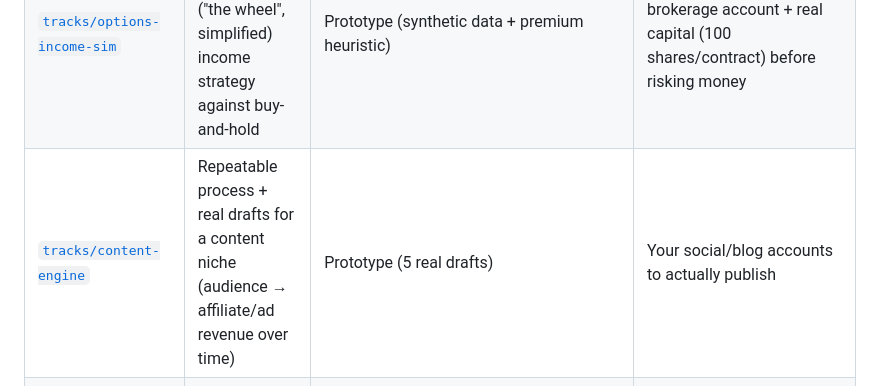
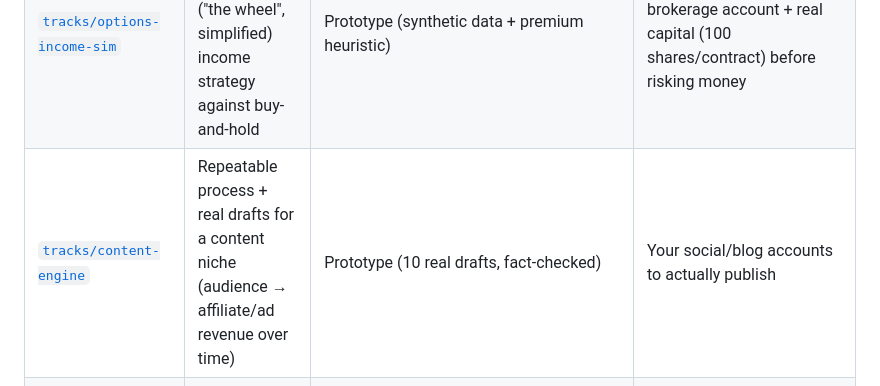
Before and after one commit to yishairasowsky/money-machine, a Markdown page: README.md, the part around the change. GitHub-like rendering.

Commit message:
README: fix stale content-engine draft count (5 -> 10, now fact-checked)
Co-Authored-By: Claude Sonnet 5 <noreply@anthropic.com>
Claude-Session: https://claude.ai/code/session_01Tq6ZXzHmQ1R7VzfTi7BJ6L

```diff
--- a/README.md
+++ b/README.md
@@ -12,7 +12,7 @@ Anything that claims to make money "automatically and effortlessly" with no capi
 |---|---|---|---|
 | [`tracks/invest-backtester`](tracks/invest-backtester) | Backtests simple trading strategies against historical price data | Prototype (sample data) | Point it at real market data + your own brokerage before risking money |
 | [`tracks/options-income-sim`](tracks/options-income-sim) | Paper-simulates a covered-call ("the wheel", simplified) income strategy against buy-and-hold | Prototype (synthetic data + premium heuristic) | Options-approved brokerage account + real capital (100 shares/contract) before risking money |
-| [`tracks/content-engine`](tracks/content-engine) | Repeatable process + real drafts for a content niche (audience → affiliate/ad revenue over time) | Prototype (5 real drafts) | Your social/blog accounts to actually publish |
+| [`tracks/content-engine`](tracks/content-engine) | Repeatable process + real drafts for a content niche (audience → affiliate/ad revenue over time) | Prototype (10 real drafts, fact-checked) | Your social/blog accounts to actually publish |
 | [`tracks/micro-saas-landing`](tracks/micro-saas-landing) | Landing page to smoke-test demand for a product idea before building it | **Live: [claude.ai/code/artifact/bd3a805a…](https://claude.ai/code/artifact/bd3a805a-3176-406f-8f4d-8c979fdb5eb5)** — real email capture (mailto, no new account) + a live shared signup counter | Share the page publicly, then put it in front of real people (a subreddit, a niche group) — that step needs your accounts |
 | [`tracks/real-estate-analyzer`](tracks/real-estate-analyzer) | Screens rental property deals on paper (cash flow, cap rate, cash-on-cash return) | Prototype (sample deals) | Real listings, real financing quotes, and real inspection/legal/tax diligence before buying anything |
 | [`tracks/tutoring-smoke-test`](tracks/tutoring-smoke-test) | Landing page + real sample lesson to smoke-test demand for high-school math tutoring | Prototype, same live-capable build as Calendarize, but **publishing it as a Claude Artifact was blocked by Claude Code's safety classifier** (likely: soliciting contact info for a service aimed at minors) — see its README | A host (Netlify/Vercel/GitHub Pages, or your own attempt at publishing it), somewhere to post it, and a look at local liability/background-check norms before taking minors as clients |
```
